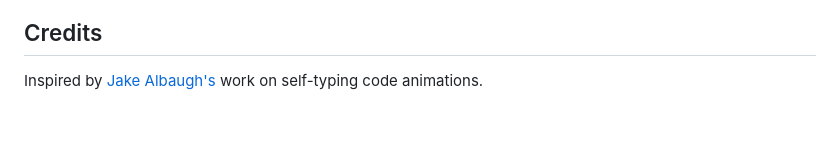
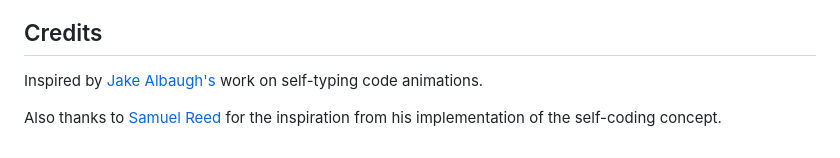
Before and after one commit to bit-cook/self-coding-intro, a Markdown page: README.md, the part around the change. Drawn GitHub-style; blank space fills up the shorter version.

Commit message:
Add credit to Samuel Reed's strml.net project

```diff
--- a/README.md
+++ b/README.md
@@ -154,3 +154,5 @@ MIT License - feel free to use this for your own portfolio or projects!
 ## Credits
 
 Inspired by [Jake Albaugh's](http://codepen.io/jakealbaugh/) work on self-typing code animations.
+
+Also thanks to [Samuel Reed](https://github.com/STRML/strml.net) for the inspiration from his implementation of the self-coding concept.
```
Also changed, not shown: README.zh-CN.md (+2 -0 lines).
